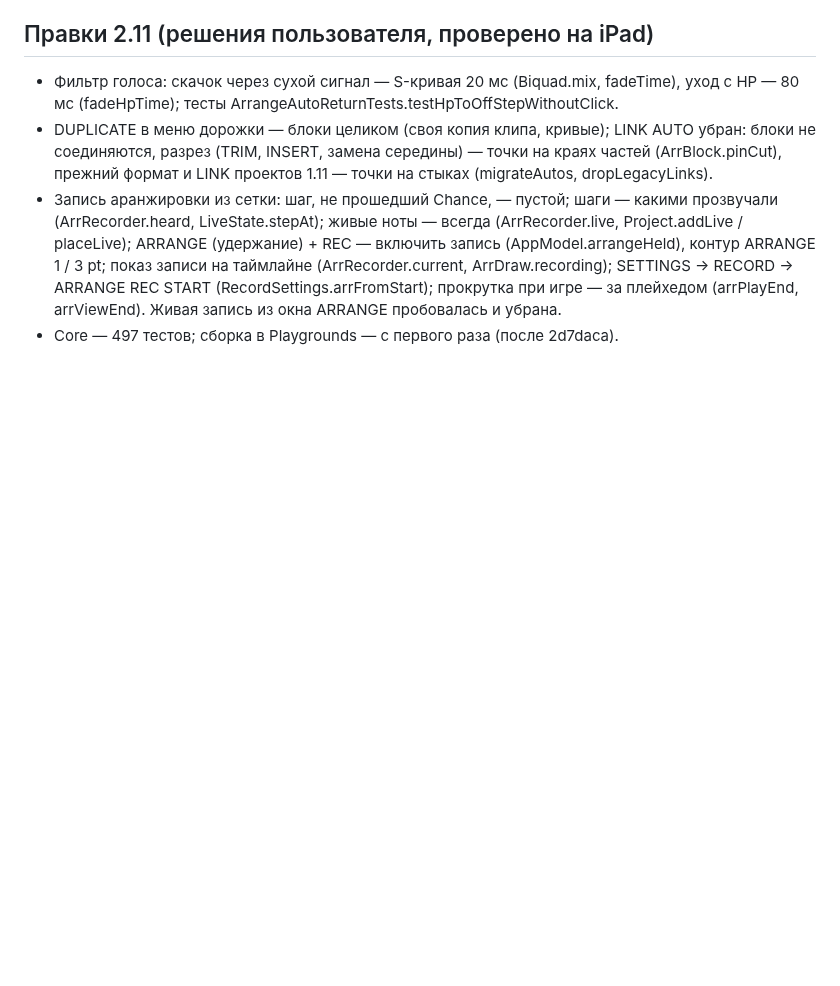
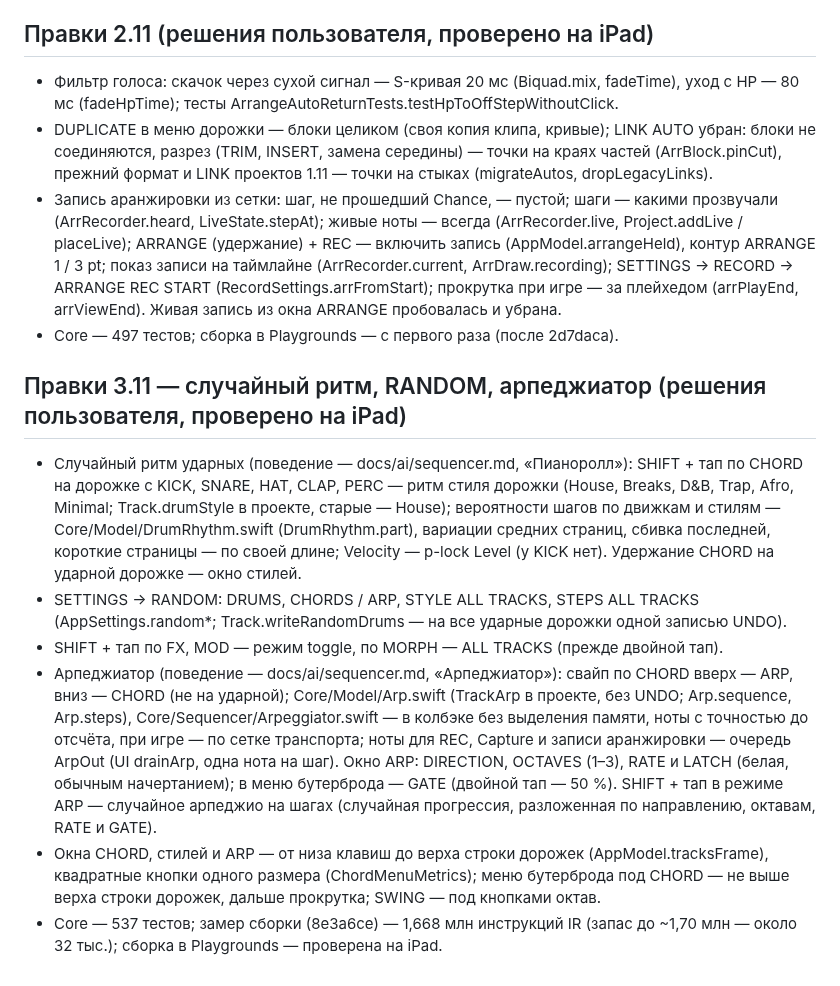
Before and after one commit to djPtrvch/JAMbo, a Markdown page: docs/SWIFT_MILESTONE_S15.md, the part around the change. Rendered like a GitHub page; blank space fills up the shorter version.

Commit message:
SWIFT_MILESTONE_S15: правки 3.11 — случайный ритм, RANDOM, арпеджиатор (проверено на iPad)
Co-Authored-By: Claude Opus 5.5 <noreply@anthropic.com>
Claude-Session: https://claude.ai/code/session_01389q7TZRwxAQ6XscjwVFaL

```diff
--- a/docs/SWIFT_MILESTONE_S15.md
+++ b/docs/SWIFT_MILESTONE_S15.md
@@ -104,3 +104,11 @@
 - DUPLICATE в меню дорожки — блоки целиком (своя копия клипа, кривые); LINK AUTO убран: блоки не соединяются, разрез (TRIM, INSERT, замена середины) — точки на краях частей (ArrBlock.pinCut), прежний формат и LINK проектов 1.11 — точки на стыках (migrateAutos, dropLegacyLinks).
 - Запись аранжировки из сетки: шаг, не прошедший Chance, — пустой; шаги — какими прозвучали (ArrRecorder.heard, LiveState.stepAt); живые ноты — всегда (ArrRecorder.live, Project.addLive / placeLive); ARRANGE (удержание) + REC — включить запись (AppModel.arrangeHeld), контур ARRANGE 1 / 3 pt; показ записи на таймлайне (ArrRecorder.current, ArrDraw.recording); SETTINGS → RECORD → ARRANGE REC START (RecordSettings.arrFromStart); прокрутка при игре — за плейхедом (arrPlayEnd, arrViewEnd). Живая запись из окна ARRANGE пробовалась и убрана.
 - Core — 497 тестов; сборка в Playgrounds — с первого раза (после 2d7daca).
+
+## Правки 3.11 — случайный ритм, RANDOM, арпеджиатор (решения пользователя, проверено на iPad)
+- Случайный ритм ударных (поведение — docs/ai/sequencer.md, «Пианоролл»): SHIFT + тап по CHORD на дорожке с KICK, SNARE, HAT, CLAP, PERC — ритм стиля дорожки (House, Breaks, D&B, Trap, Afro, Minimal; Track.drumStyle в проекте, старые — House); вероятности шагов по движкам и стилям — Core/Model/DrumRhythm.swift (DrumRhythm.part), вариации средних страниц, сбивка последней, короткие страницы — по своей длине; Velocity — p-lock Level (у KICK нет). Удержание CHORD на ударной дорожке — окно стилей.
+- SETTINGS → RANDOM: DRUMS, CHORDS / ARP, STYLE ALL TRACKS, STEPS ALL TRACKS (AppSettings.random*; Track.writeRandomDrums — на все ударные дорожки одной записью UNDO).
+- SHIFT + тап по FX, MOD — режим toggle, по MORPH — ALL TRACKS (прежде двойной тап).
+- Арпеджиатор (поведение — docs/ai/sequencer.md, «Арпеджиатор»): свайп по CHORD вверх — ARP, вниз — CHORD (не на ударной); Core/Model/Arp.swift (TrackArp в проекте, без UNDO; Arp.sequence, Arp.steps), Core/Sequencer/Arpeggiator.swift — в колбэке без выделения памяти, ноты с точностью до отсчёта, при игре — по сетке транспорта; ноты для REC, Capture и записи аранжировки — очередь ArpOut (UI drainArp, одна нота на шаг). Окно ARP: DIRECTION, OCTAVES (1–3), RATE и LATCH (белая, обычным начертанием); в меню бутерброда — GATE (двойной тап — 50 %). SHIFT + тап в режиме ARP — случайное арпеджио на шагах (случайная прогрессия, разложенная по направлению, октавам, RATE и GATE).
+- Окна CHORD, стилей и ARP — от низа клавиш до верха строки дорожек (AppModel.tracksFrame), квадратные кнопки одного размера (ChordMenuMetrics); меню бутерброда под CHORD — не выше верха строки дорожек, дальше прокрутка; SWING — под кнопками октав.
+- Core — 537 тестов; замер сборки (8e3a6ce) — 1,668 млн инструкций IR (запас до ~1,70 млн — около 32 тыс.); сборка в Playgrounds — проверена на iPad.
```
